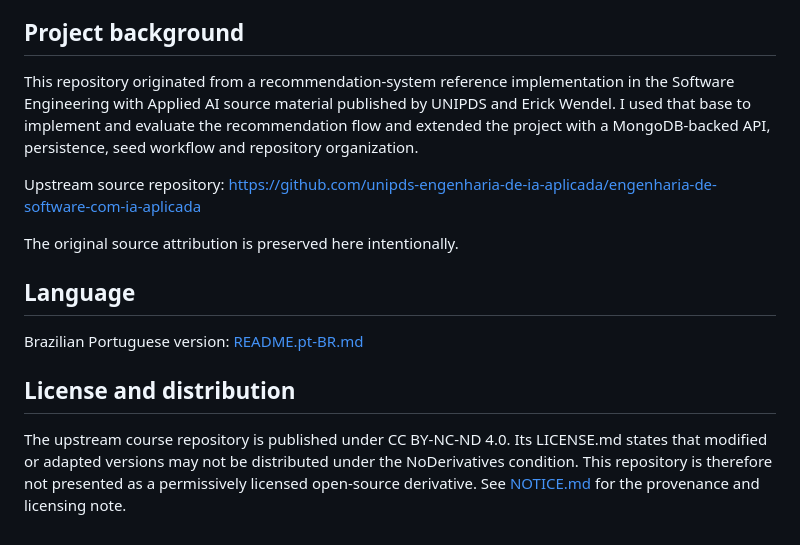
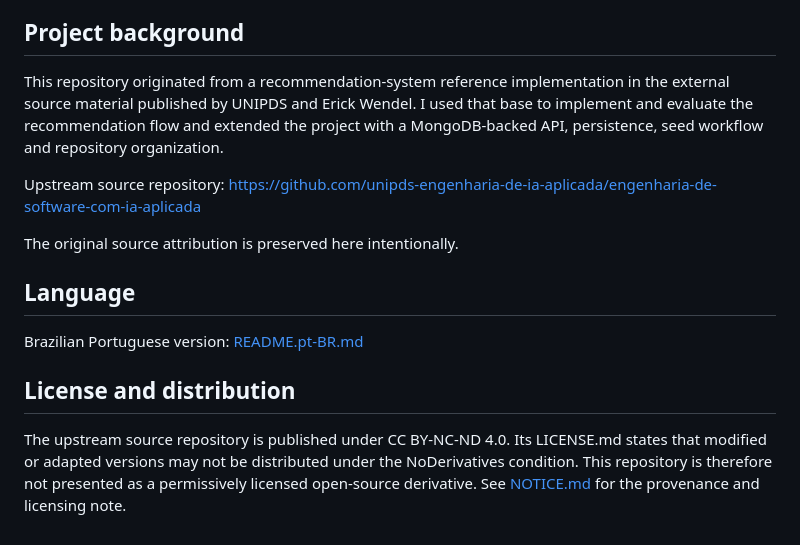
Before and after one commit to bielfelix/NeuroCart, a Markdown page: README.md, the part around the change. Drawn GitHub-style.

Commit message:
docs: keep provenance without academic framing

```diff
--- a/README.md
+++ b/README.md
@@ -132,7 +132,7 @@ These limitations are part of the reason I keep this repository as an engineerin
 
 ## Project background
 
-This repository originated from a recommendation-system reference implementation in the Software Engineering with Applied AI source material published by UNIPDS and Erick Wendel. I used that base to implement and evaluate the recommendation flow and extended the project with a MongoDB-backed API, persistence, seed workflow and repository organization.
+This repository originated from a recommendation-system reference implementation in the external source material published by UNIPDS and Erick Wendel. I used that base to implement and evaluate the recommendation flow and extended the project with a MongoDB-backed API, persistence, seed workflow and repository organization.
 
 Upstream source repository:
 https://github.com/unipds-engenharia-de-ia-aplicada/engenharia-de-software-com-ia-aplicada
@@ -146,4 +146,4 @@ Brazilian Portuguese version: [README.pt-BR.md](README.pt-BR.md)
 
 ## License and distribution
 
-The upstream course repository is published under CC BY-NC-ND 4.0. Its LICENSE.md states that modified or adapted versions may not be distributed under the NoDerivatives condition. This repository is therefore not presented as a permissively licensed open-source derivative. See [NOTICE.md](NOTICE.md) for the provenance and licensing note.
+The upstream source repository is published under CC BY-NC-ND 4.0. Its LICENSE.md states that modified or adapted versions may not be distributed under the NoDerivatives condition. This repository is therefore not presented as a permissively licensed open-source derivative. See [NOTICE.md](NOTICE.md) for the provenance and licensing note.
```
